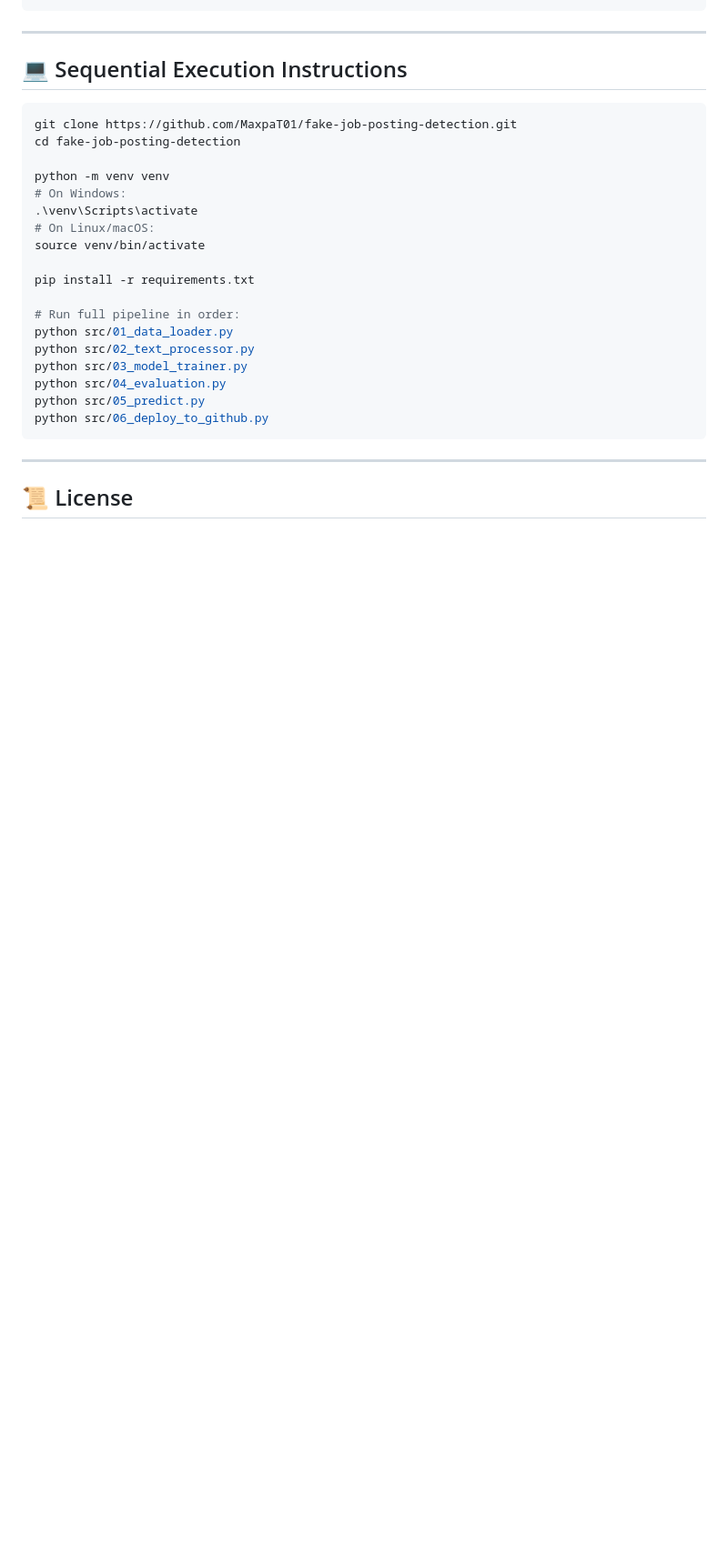
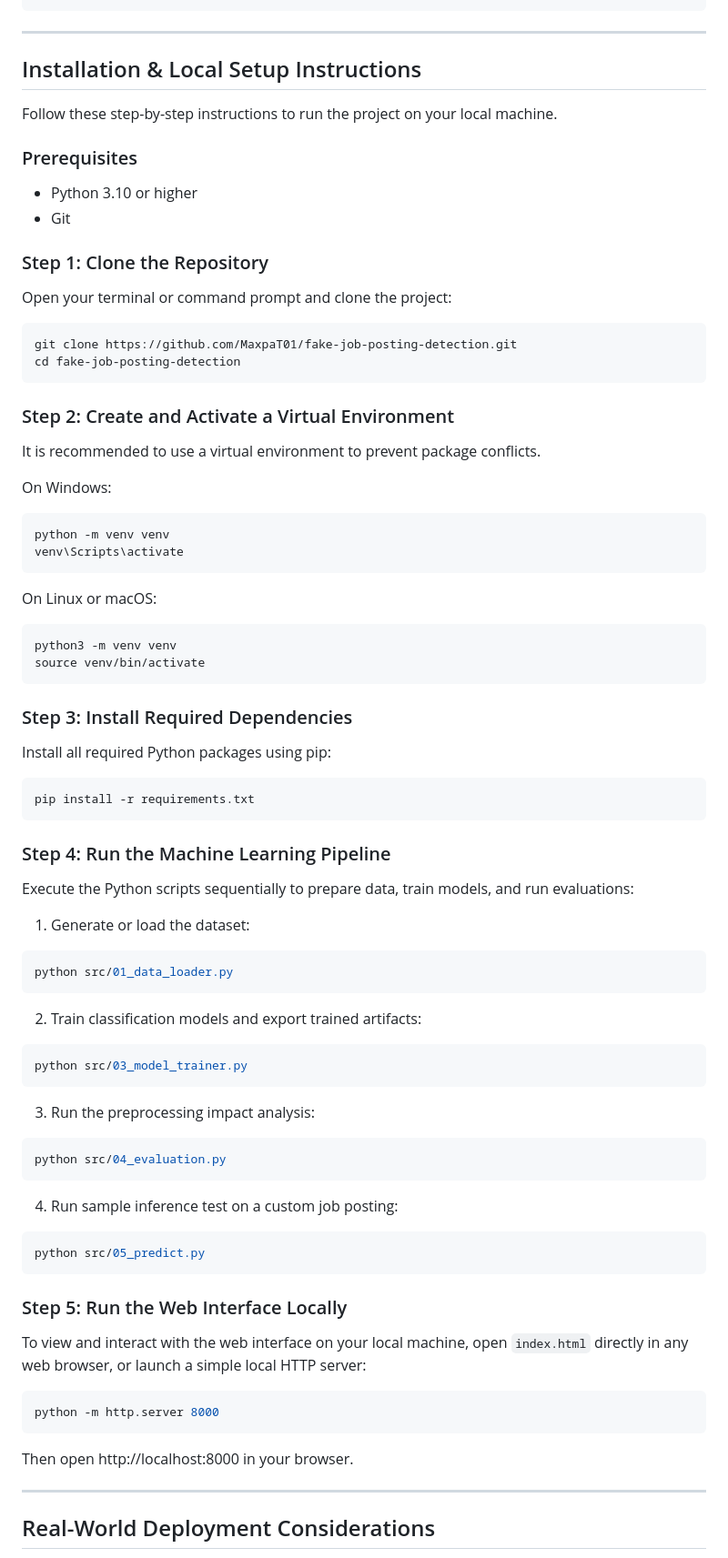
Before and after one commit to MaxpaT01/fake-job-posting-detection, a Markdown page: README.md, the part around one of its changes. Shown at 91% size. Drawn GitHub-style; blank space fills up the shorter version.

````diff
--- a/README.md
+++ b/README.md
@@ -111,30 +92,74 @@ fake-job-posting-detection/
 
 ---
 
-## 💻 Sequential Execution Instructions
+## Installation & Local Setup Instructions
 
+Follow these step-by-step instructions to run the project on your local machine.
+
+### Prerequisites
+- Python 3.10 or higher
+- Git
+
+### Step 1: Clone the Repository
+Open your terminal or command prompt and clone the project:
 ```bash
 git clone https://github.com/MaxpaT01/fake-job-posting-detection.git
 cd fake-job-posting-detection
+```
 
+### Step 2: Create and Activate a Virtual Environment
+It is recommended to use a virtual environment to prevent package conflicts.
+
+On Windows:
+```cmd
 python -m venv venv
-# On Windows:
-.\venv\Scripts\activate
-# On Linux/macOS:
+venv\Scripts\activate
+```
+
+On Linux or macOS:
+```bash
+python3 -m venv venv
 source venv/bin/activate
+```
 
+### Step 3: Install Required Dependencies
+Install all required Python packages using pip:
+```bash
 pip install -r requirements.txt
+```
 
-# Run full pipeline in order:
+### Step 4: Run the Machine Learning Pipeline
+Execute the Python scripts sequentially to prepare data, train models, and run evaluations:
+
+1. Generate or load the dataset:
+```bash
 python src/01_data_loader.py
-python src/02_text_processor.py
+```
+
+2. Train classification models and export trained artifacts:
+```bash
 python src/03_model_trainer.py
+```
+
+3. Run the preprocessing impact analysis:
+```bash
 python src/04_evaluation.py
+```
+
+4. Run sample inference test on a custom job posting:
+```bash
 python src/05_predict.py
-python src/06_deploy_to_github.py
 ```
+
+### Step 5: Run the Web Interface Locally
+To view and interact with the web interface on your local machine, open `index.html` directly in any web browser, or launch a simple local HTTP server:
+
+```bash
+python -m http.server 8000
+```
+Then open http://localhost:8000 in your browser.
 
 ---
 
-## 📜 License
+## Real-World Deployment Considerations
 
````
Also changed, not shown: other parts of README.md (+65 -76 lines).
